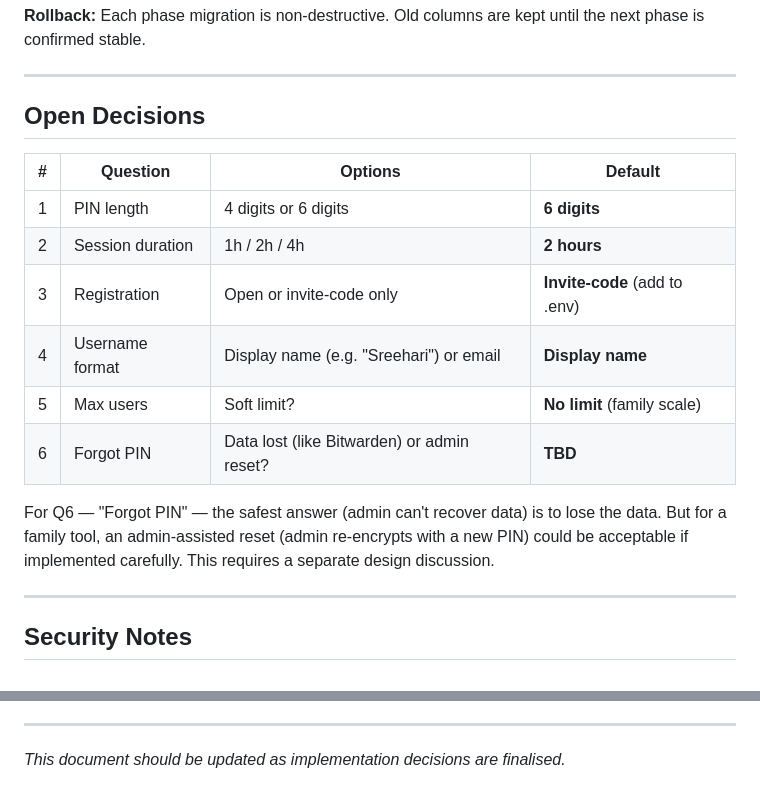
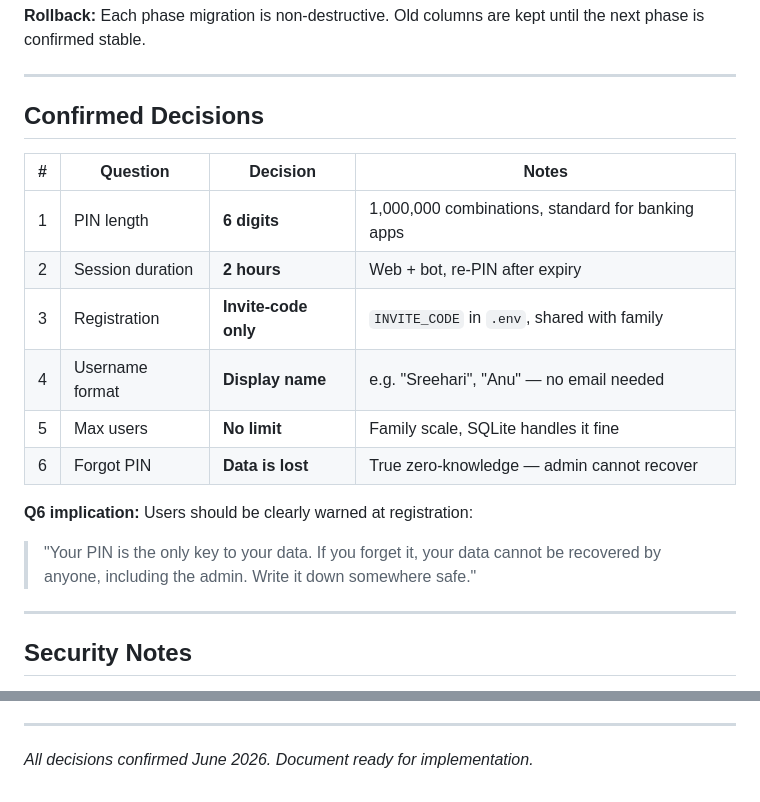
Before and after one commit to sreeharimv/digiseva, a Markdown page: DESIGN.md, 2 parts joined by grey strips. GitHub-like rendering.

Commit message:
docs: lock in all design decisions
6-digit PIN, 2h sessions, invite-code registration,
display name usernames, no user limit, data-lost on forgotten PIN.

Co-Authored-By: Claude Sonnet 4.6 <noreply@anthropic.com>

```diff
--- a/DESIGN.md
+++ b/DESIGN.md
@@ -637,21 +637,20 @@ until the next phase is confirmed stable.
 
 ---
 
-## Open Decisions
+## Confirmed Decisions
 
-| # | Question | Options | Default |
-|---|----------|---------|---------|
-| 1 | PIN length | 4 digits or 6 digits | **6 digits** |
-| 2 | Session duration | 1h / 2h / 4h | **2 hours** |
-| 3 | Registration | Open or invite-code only | **Invite-code** (add to .env) |
-| 4 | Username format | Display name (e.g. "Sreehari") or email | **Display name** |
-| 5 | Max users | Soft limit? | **No limit** (family scale) |
-| 6 | Forgot PIN | Data lost (like Bitwarden) or admin reset? | **TBD** |
+| # | Question | Decision | Notes |
+|---|----------|----------|-------|
+| 1 | PIN length | **6 digits** | 1,000,000 combinations, standard for banking apps |
+| 2 | Session duration | **2 hours** | Web + bot, re-PIN after expiry |
+| 3 | Registration | **Invite-code only** | `INVITE_CODE` in `.env`, shared with family |
+| 4 | Username format | **Display name** | e.g. "Sreehari", "Anu" — no email needed |
+| 5 | Max users | **No limit** | Family scale, SQLite handles it fine |
+| 6 | Forgot PIN | **Data is lost** | True zero-knowledge — admin cannot recover |
 
-For Q6 — "Forgot PIN" — the safest answer (admin can't recover data) is
-to lose the data. But for a family tool, an admin-assisted reset (admin
-re-encrypts with a new PIN) could be acceptable if implemented carefully.
-This requires a separate design discussion.
+**Q6 implication:** Users should be clearly warned at registration:
+> "Your PIN is the only key to your data. If you forget it, your data cannot
+> be recovered by anyone, including the admin. Write it down somewhere safe."
 
 ---
 
@@ -670,4 +669,4 @@ This requires a separate design discussion.
 
 ---
 
-*This document should be updated as implementation decisions are finalised.*
+*All decisions confirmed June 2026. Document ready for implementation.*
```
